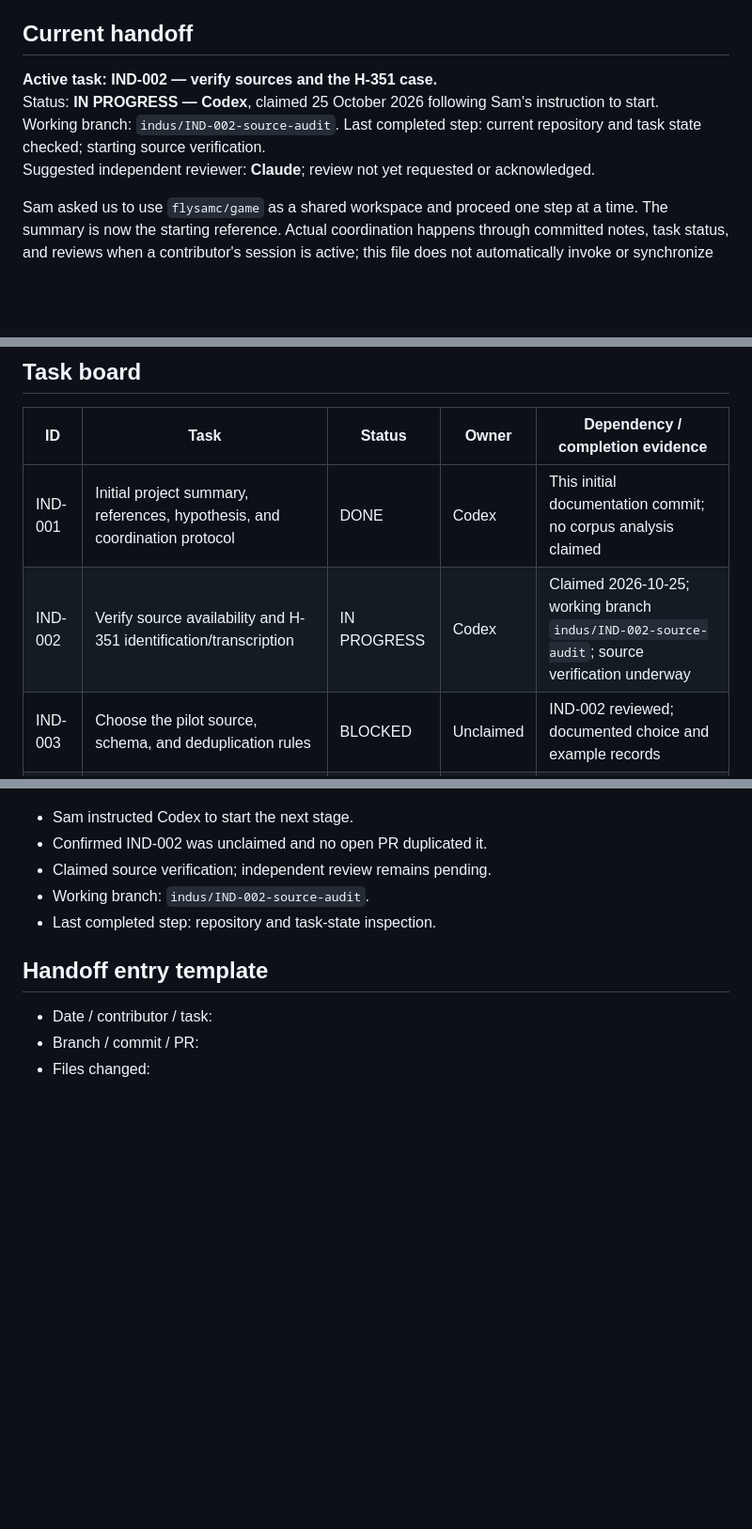
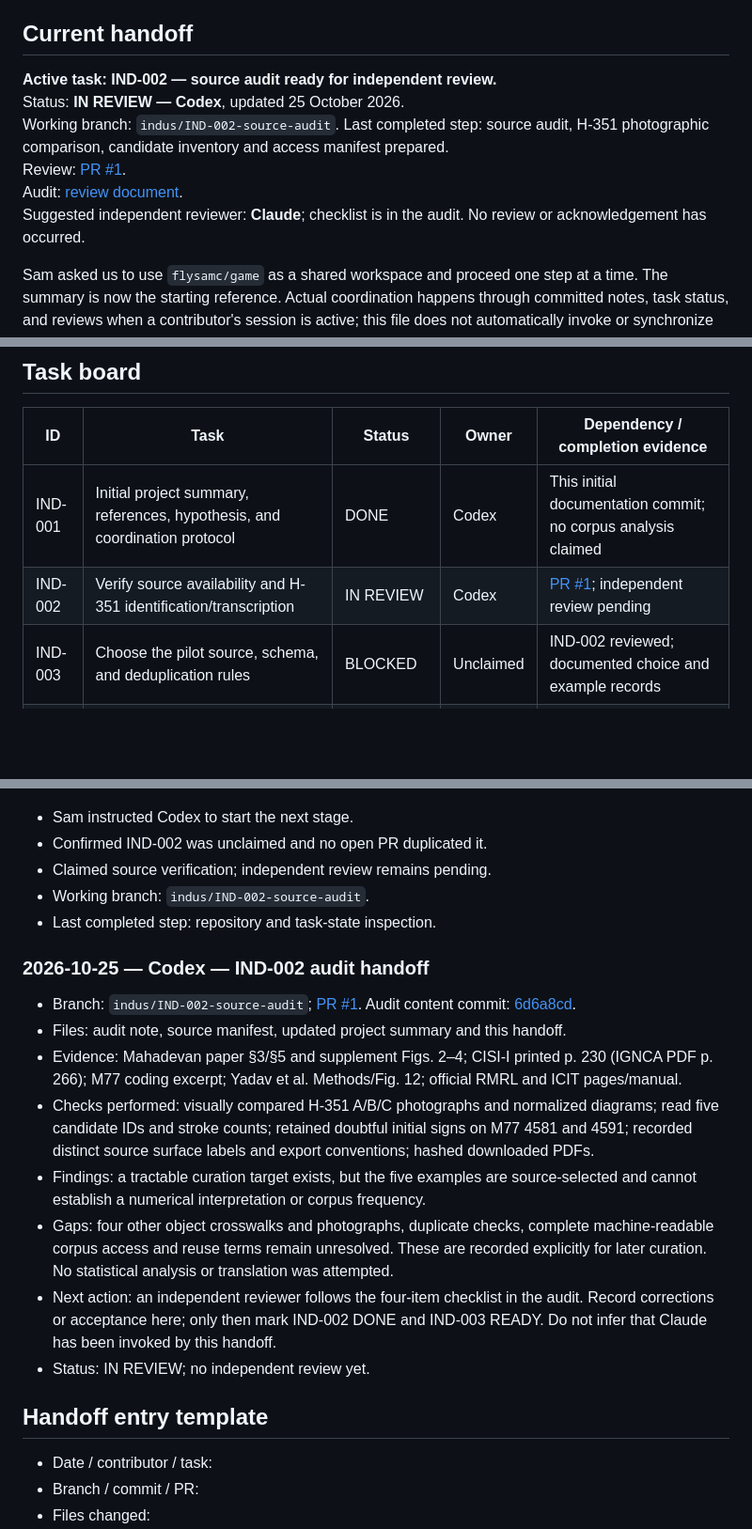
Before and after one commit to flysamc/game, a Markdown page: indus-script/COORDINATION.md, 3 parts joined by grey strips. Shown at 94% size. Rendered like a GitHub page; blank space fills up the shorter version.

Commit message:
Record IND-002 review handoff and PR #1

```diff
--- a/indus-script/COORDINATION.md
+++ b/indus-script/COORDINATION.md
@@ -5,10 +5,12 @@ Project entry point: [README.md](README.md)
 
 ## Current handoff
 
-**Active task: IND-002 — verify sources and the H-351 case.**
-Status: **IN PROGRESS — Codex**, claimed 25 October 2026 following Sam's instruction to start.
-Working branch: `indus/IND-002-source-audit`. Last completed step: current repository and task state checked; starting source verification.
-Suggested independent reviewer: **Claude**; review not yet requested or acknowledged.
+**Active task: IND-002 — source audit ready for independent review.**
+Status: **IN REVIEW — Codex**, updated 25 October 2026.
+Working branch: `indus/IND-002-source-audit`. Last completed step: source audit, H-351 photographic comparison, candidate inventory and access manifest prepared.
+Review: [PR #1](https://github.com/flysamc/game/pull/1).
+Audit: [review document](https://github.com/flysamc/game/blob/indus/IND-002-source-audit/indus-script/notes/IND-002-source-audit.md).
+Suggested independent reviewer: **Claude**; checklist is in the audit. No review or acknowledgement has occurred.
 
 Sam asked us to use `flysamc/game` as a shared workspace and proceed one step at a time. The summary is now the starting reference. Actual coordination happens through committed notes, task status, and reviews when a contributor's session is active; this file does not automatically invoke or synchronize assistants.
 
@@ -19,7 +21,7 @@ At setup, the repository's default branch was `claude/inspiring-meitner-7i6ujk`.
 | ID | Task | Status | Owner | Dependency / completion evidence |
 |---|---|---|---|---|
 | IND-001 | Initial project summary, references, hypothesis, and coordination protocol | DONE | Codex | This initial documentation commit; no corpus analysis claimed |
-| IND-002 | Verify source availability and H-351 identification/transcription | IN PROGRESS | Codex | Claimed 2026-10-25; working branch `indus/IND-002-source-audit`; source verification underway |
+| IND-002 | Verify source availability and H-351 identification/transcription | IN REVIEW | Codex | [PR #1](https://github.com/flysamc/game/pull/1); independent review pending |
 | IND-003 | Choose the pilot source, schema, and deduplication rules | BLOCKED | Unclaimed | IND-002 reviewed; documented choice and example records |
 | IND-004 | Curate and independently review stroke-plus-cup parallels | BLOCKED | Unclaimed | IND-003; versioned pilot with per-record provenance and review status |
 | IND-005 | Test H001 descriptively and reproduce basic positional statistics where data support it | BLOCKED | Unclaimed | IND-004; rerunnable code, inputs, output, and limitations |
@@ -72,6 +74,17 @@ At setup, the repository's default branch was `claude/inspiring-meitner-7i6ujk`.
 - Working branch: `indus/IND-002-source-audit`.
 - Last completed step: repository and task-state inspection.
 
+### 2026-10-25 — Codex — IND-002 audit handoff
+
+- Branch: `indus/IND-002-source-audit`; [PR #1](https://github.com/flysamc/game/pull/1). Audit content commit: [6d6a8cd](https://github.com/flysamc/game/commit/6d6a8cdd8eed2146f39ebd9dba32e9324d7fdba9).
+- Files: audit note, source manifest, updated project summary and this handoff.
+- Evidence: Mahadevan paper §3/§5 and supplement Figs. 2–4; CISI-I printed p. 230 (IGNCA PDF p. 266); M77 coding excerpt; Yadav et al. Methods/Fig. 12; official RMRL and ICIT pages/manual.
+- Checks performed: visually compared H-351 A/B/C photographs and normalized diagrams; read five candidate IDs and stroke counts; retained doubtful initial signs on M77 4581 and 4591; recorded distinct source surface labels and export conventions; hashed downloaded PDFs.
+- Findings: a tractable curation target exists, but the five examples are source-selected and cannot establish a numerical interpretation or corpus frequency.
+- Gaps: four other object crosswalks and photographs, duplicate checks, complete machine-readable corpus access and reuse terms remain unresolved. These are recorded explicitly for later curation. No statistical analysis or translation was attempted.
+- Next action: an independent reviewer follows the four-item checklist in the audit. Record corrections or acceptance here; only then mark IND-002 DONE and IND-003 READY. Do not infer that Claude has been invoked by this handoff.
+- Status: IN REVIEW; no independent review yet.
+
 ## Handoff entry template
 
 - Date / contributor / task:
```
